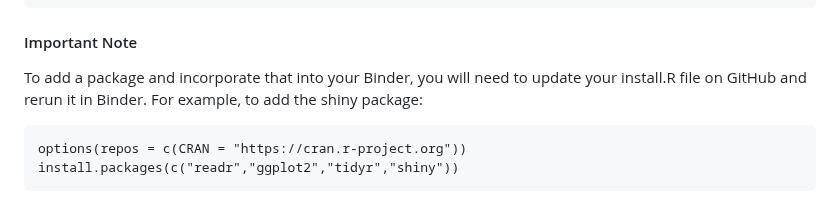
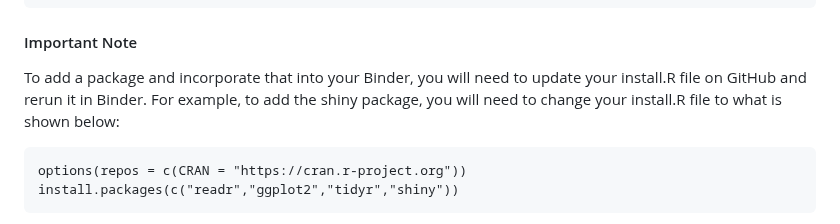
Before and after one commit to rjenki/BIOS512, a Markdown page: README.md, the part around the change. Drawn GitHub-style.

````diff
--- a/README.md
+++ b/README.md
@@ -16,7 +16,7 @@ options(repos = c(CRAN = "https://cran.r-project.org"))
 install.packages(c("readr","ggplot2","tidyr"))
 ```
 #### Important Note
-To add a package and incorporate that into your Binder, you will need to update your install.R file on GitHub and rerun it in Binder. For example, to add the shiny package:
+To add a package and incorporate that into your Binder, you will need to update your install.R file on GitHub and rerun it in Binder. For example, to add the shiny package, you will need to change your install.R file to what is shown below:
 ```
 options(repos = c(CRAN = "https://cran.r-project.org"))
 install.packages(c("readr","ggplot2","tidyr","shiny"))
````
